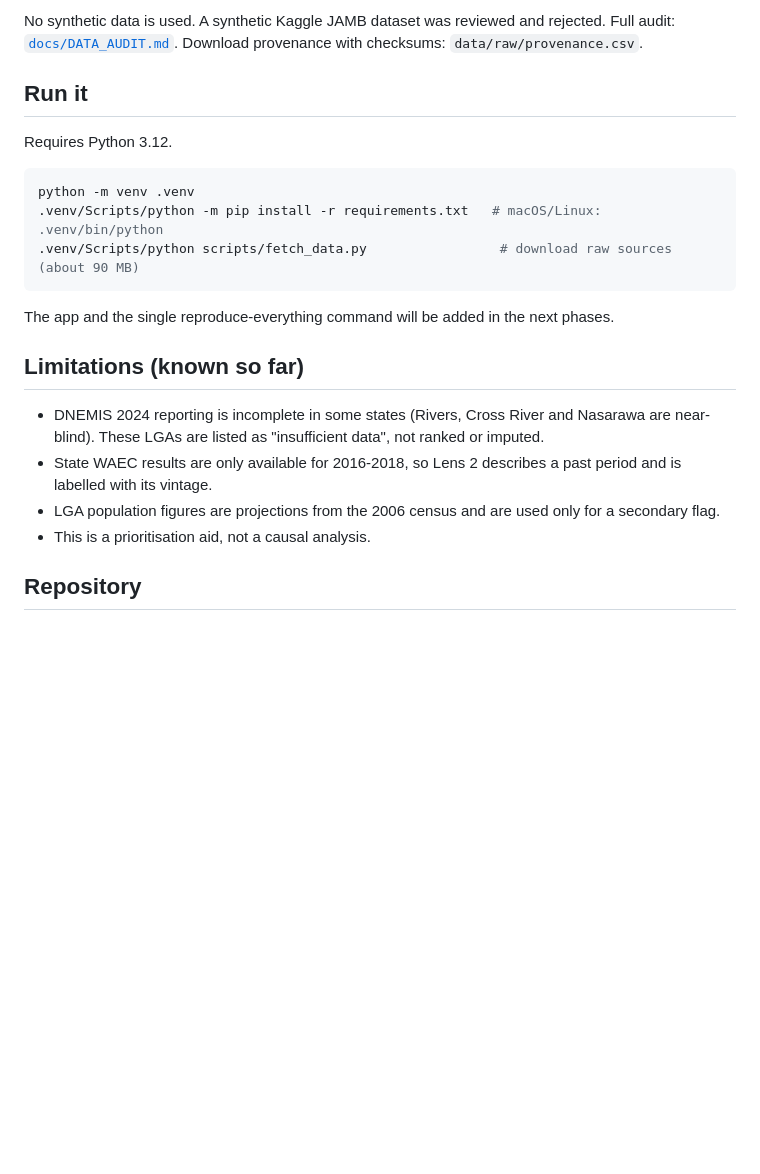
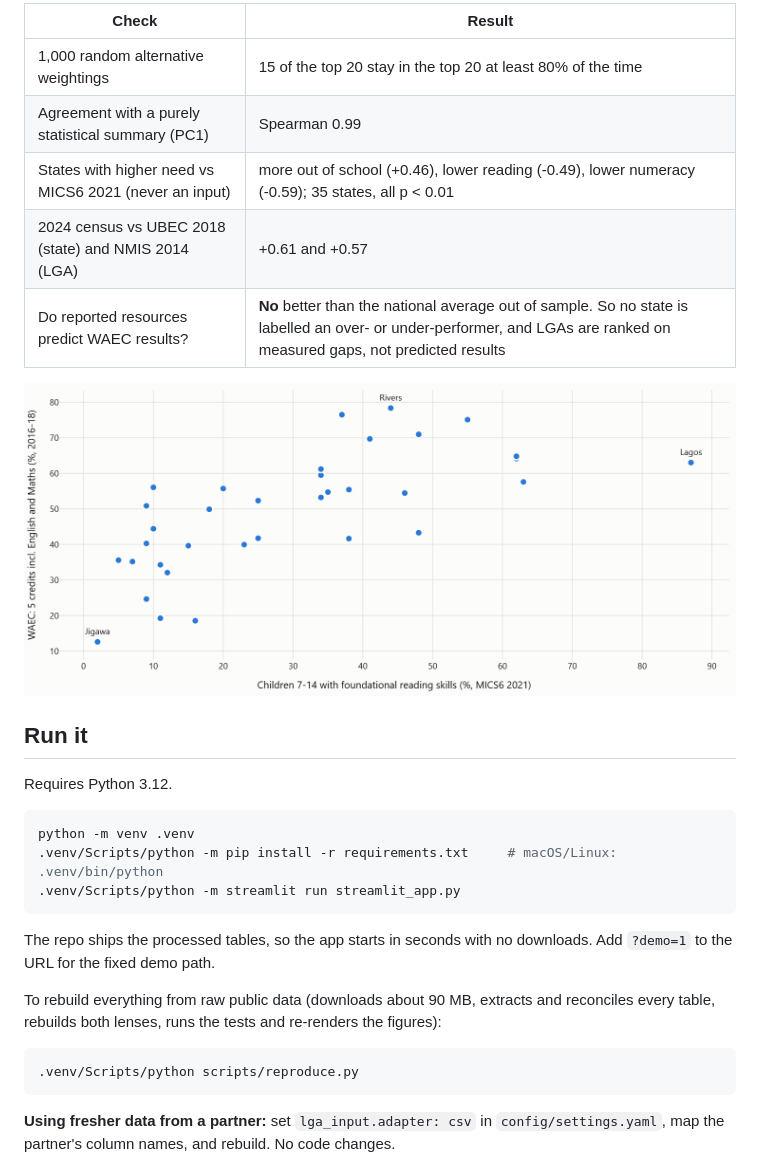
Before and after one commit to Jagunmolu/data-candlers, a Markdown page: README.md, the part around the change printed below. GitHub-like rendering; pictures changed too: docs/img/state_context.png (added); blank space fills up the shorter version.

````diff
--- a/README.md
+++ b/README.md
@@ -34,5 +25,13 @@ Nigeria publishes education data, but it is scattered across ministries, UBEC, N
 
-No synthetic data is used. A synthetic Kaggle JAMB dataset was reviewed and rejected. Full audit: [`docs/DATA_AUDIT.md`](docs/DATA_AUDIT.md). Download provenance with checksums: `data/raw/provenance.csv`.
+| Check | Result |
+|---|---|
+| 1,000 random alternative weightings | 15 of the top 20 stay in the top 20 at least 80% of the time |
+| Agreement with a purely statistical summary (PC1) | Spearman 0.99 |
+| States with higher need vs MICS6 2021 (never an input) | more out of school (+0.46), lower reading (-0.49), lower numeracy (-0.59); 35 states, all p < 0.01 |
+| 2024 census vs UBEC 2018 (state) and NMIS 2014 (LGA) | +0.61 and +0.57 |
+| Do reported resources predict WAEC results? | **No** better than the national average out of sample. So no state is labelled an over- or under-performer, and LGAs are ranked on measured gaps, not predicted results |
+
+![WAEC results vs foundational reading by state](docs/img/state_context.png)
 
 ## Run it
 
@@ -40,18 +39,17 @@ Requires Python 3.12.
 
 ```bash
 python -m venv .venv
-.venv/Scripts/python -m pip install -r requirements.txt   # macOS/Linux: .venv/bin/python
-.venv/Scripts/python scripts/fetch_data.py                 # download raw sources (about 90 MB)
+.venv/Scripts/python -m pip install -r requirements.txt     # macOS/Linux: .venv/bin/python
+.venv/Scripts/python -m streamlit run streamlit_app.py
 ```
 
-The app and the single reproduce-everything command will be added in the next phases.
+The repo ships the processed tables, so the app starts in seconds with no downloads. Add `?demo=1` to the URL for the fixed demo path.
 
-## Limitations (known so far)
+To rebuild everything from raw public data (downloads about 90 MB, extracts and reconciles every table, rebuilds both lenses, runs the tests and re-renders the figures):
 
-- DNEMIS 2024 reporting is incomplete in some states (Rivers, Cross River and Nasarawa are near-blind). These LGAs are listed as "insufficient data", not ranked or imputed.
-- State WAEC results are only available for 2016-2018, so Lens 2 describes a past period and is labelled with its vintage.
-- LGA population figures are projections from the 2006 census and are used only for a secondary flag.
-- This is a prioritisation aid, not a causal analysis.
+```bash
+.venv/Scripts/python scripts/reproduce.py
+```
 
-## Repository
+**Using fresher data from a partner:** set `lga_input.adapter: csv` in `config/settings.yaml`, map the partner's column names, and rebuild. No code changes.
 
````
Also changed, not shown: other parts of README.md (+51 -24 lines), BUILD_LOG.md (+3 -0 lines), docs/img/map_national.png (added), 8 other files.
